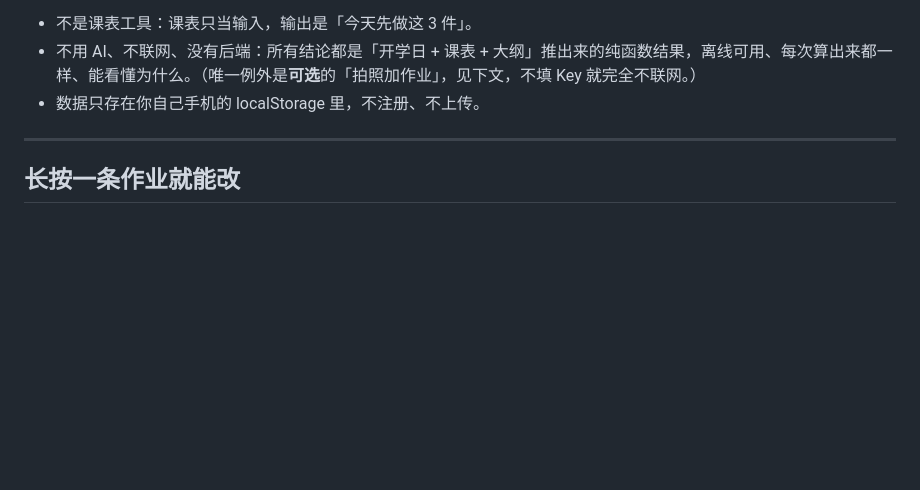
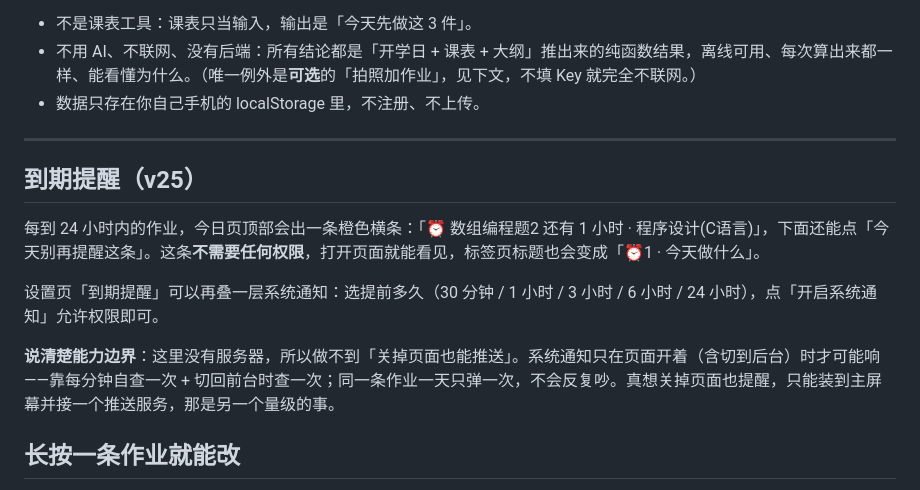
Before and after one commit to fan-0929/today, a Markdown page: README.md, the part around the change. GitHub-like rendering; blank space fills up the shorter version.

Commit message:
feat(v25): 到期提醒（页面横条 + 可选系统通知）

```diff
--- a/README.md
+++ b/README.md
@@ -8,6 +8,13 @@
 
 ---
 
+## 到期提醒（v25）
+
+每到 24 小时内的作业，今日页顶部会出一条橙色横条：「⏰ 数组编程题2 还有 1 小时 · 程序设计(C语言)」，下面还能点「今天别再提醒这条」。这条**不需要任何权限**，打开页面就能看见，标签页标题也会变成「⏰1 · 今天做什么」。
+
+设置页「到期提醒」可以再叠一层系统通知：选提前多久（30 分钟 / 1 小时 / 3 小时 / 6 小时 / 24 小时），点「开启系统通知」允许权限即可。
+
+**说清楚能力边界**：这里没有服务器，所以做不到「关掉页面也能推送」。系统通知只在页面开着（含切到后台）时才可能响——靠每分钟自查一次 + 切回前台时查一次；同一条作业一天只弹一次，不会反复吵。真想关掉页面也提醒，只能装到主屏幕并接一个推送服务，那是另一个量级的事。
 ## 长按一条作业就能改
 
 今日页的作业、设置页的作业，**按住约 0.6 秒**（手机会轻振一下）打开「改这条作业」卡片：科目、要做的事、截止日期、几点、预计分钟都能改，也能直接删（删除会先问一句）。
```
